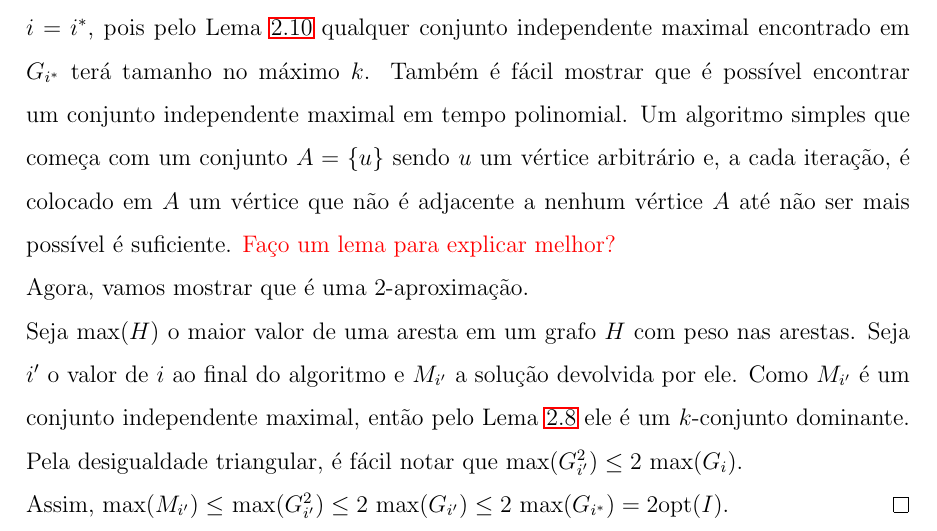
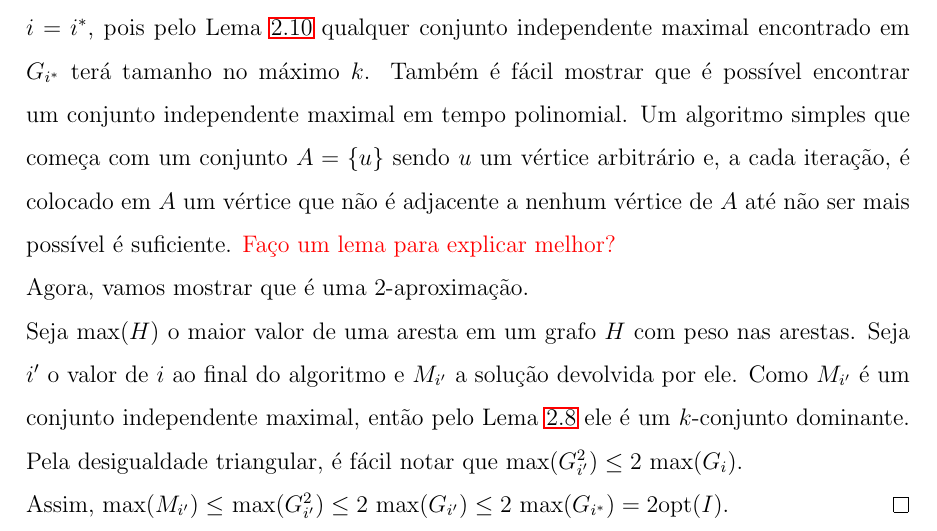
Before and after one commit to alvesjg/IC, a LaTeX paper (main.tex): part of page 13 of 15, cut so that both start at the same text. Compiled offline with LaTeX, dvips and Ghostscript.

Commit message:
revisão dos ajustes do feedback

```diff
--- a/main.tex
+++ b/main.tex
@@ -283,7 +283,7 @@ Agora, temos todas as definições e lemas que serão necessários para nosso al
 \begin{proof}
     Primeiro vamos mostrar que o algoritmo é polinomial. \\
     Como $G_{i^*}$ tem um $k$-conjunto dominante, então o loop vai parar no máximo quando $i=i^*$, pois pelo Lema~\ref{lemma:2.10} qualquer conjunto independente maximal encontrado em $G_{i^*}$ terá tamanho no máximo $k$.
-    Também é fácil mostrar que é possível encontrar um conjunto independente maximal em tempo polinomial. Um algoritmo simples que começa com um conjunto $A = \{u\}$ sendo $u$ um vértice arbitrário e, a cada iteração, é colocado em $A$ um vértice que não é adjacente a nenhum vértice $A$ até não ser mais possível é suficiente. \red{Faço um lema para explicar melhor?}\\
+    Também é fácil mostrar que é possível encontrar um conjunto independente maximal em tempo polinomial. Um algoritmo simples que começa com um conjunto $A = \{u\}$ sendo $u$ um vértice arbitrário e, a cada iteração, é colocado em $A$ um vértice que não é adjacente a nenhum vértice de $A$ até não ser mais possível é suficiente. \red{Faço um lema para explicar melhor?}\\
     Agora, vamos mostrar que é uma $2$-aproximação. \\
     Seja max$(H)$ o maior valor de uma aresta em um grafo $H$ com peso nas arestas. Seja $i'$ o valor de $i$ ao final do algoritmo e $M_{i'}$ a solução devolvida por ele. Como $M_{i'}$ é um conjunto independente maximal, então pelo Lema~\ref{lemma:2.8} ele é um $k$-conjunto dominante. Pela desigualdade triangular, é fácil notar que max$(G_{i'}^2) \leq 2$  max$(G_{i})$. \\Assim, max$(M_{i'}) \leq $ max$(G_{i'}^2) \leq 2$ max$(G_{i'}) \leq 2$ max$(G_{i^*})= 2 \opt(I)$.
 \end{proof}
```
